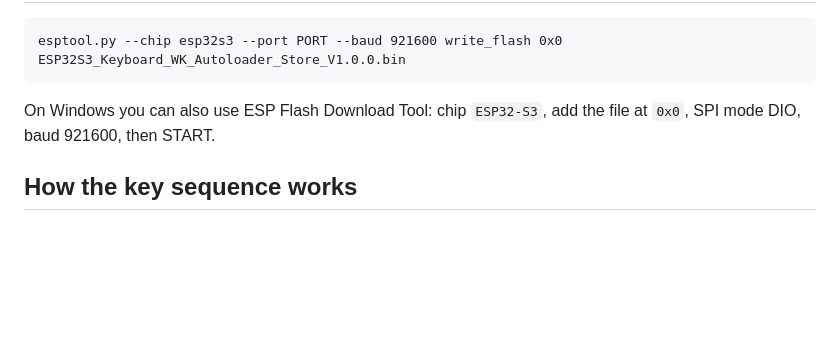
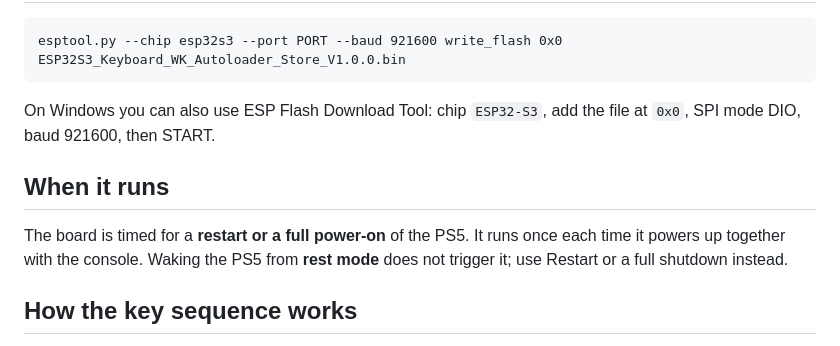
Before and after one commit to X-F1REBALL-X/esp32-keyboard-wk-autoloader-store, a Markdown page: README.md, the part around the change. Drawn GitHub-style; blank space fills up the shorter version.

Commit message:
Note that the board runs on restart or full power-on

```diff
--- a/README.md
+++ b/README.md
@@ -63,6 +63,12 @@ You can return to http://10.1.1.1 at any time to change settings.
 On Windows you can also use ESP Flash Download Tool: chip `ESP32-S3`, add the
 file at `0x0`, SPI mode DIO, baud 921600, then START.
 
+## When it runs
+
+The board is timed for a **restart or a full power-on** of the PS5. It runs once
+each time it powers up together with the console. Waking the PS5 from **rest
+mode** does not trigger it; use Restart or a full shutdown instead.
+
 ## How the key sequence works
 
 After boot the board joins Wi-Fi and looks for the console on the LAN
```
